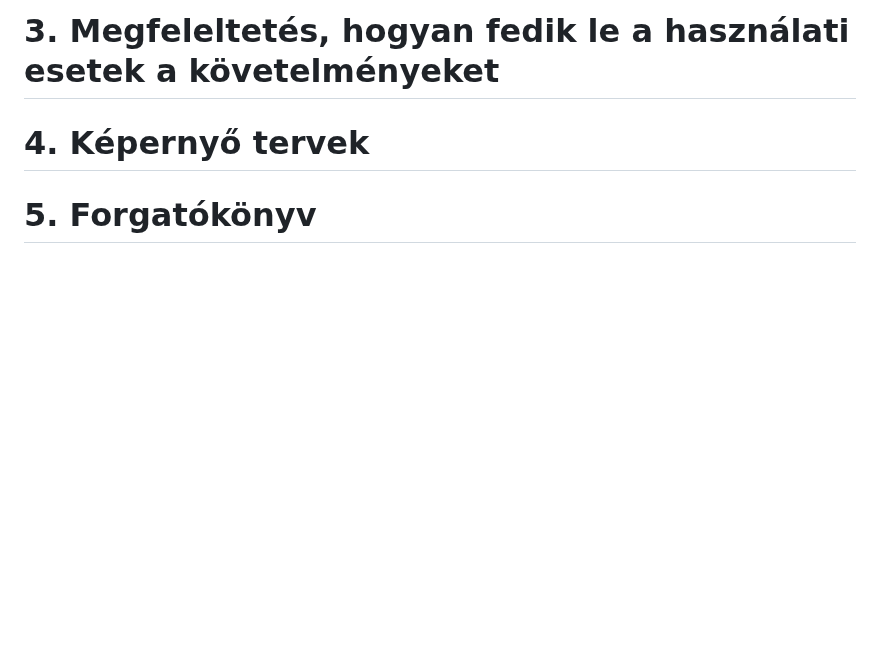
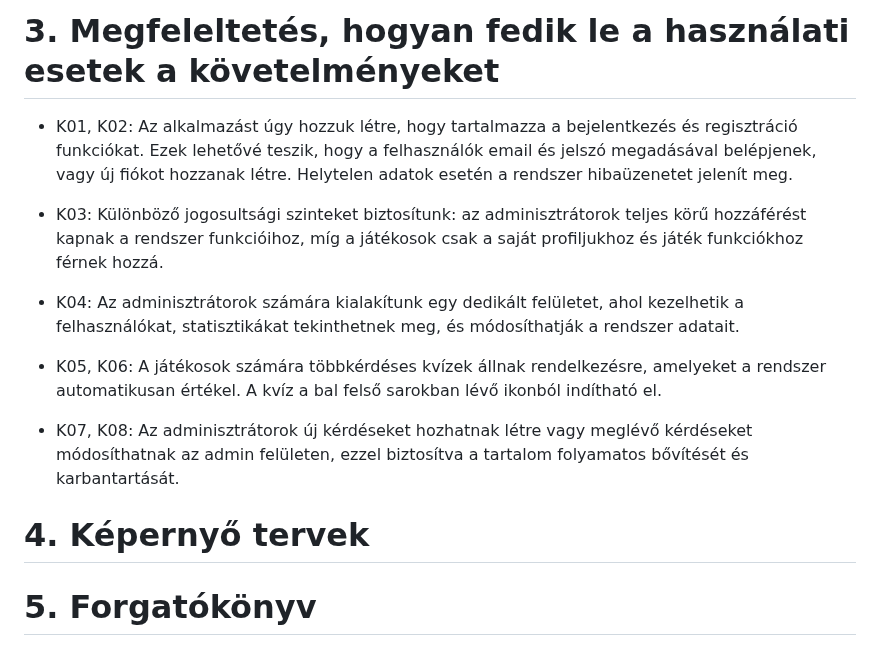
Before and after one commit to EKKE-AFP-I/Csapat01, a Markdown page: docs/funkcionalis_specifikacio.md, the part around the change. Drawn GitHub-style; blank space fills up the shorter version.

Commit message:
Description point 3 in funkcionalis_specifikacio.md

```diff
--- a/docs/funkcionalis_specifikacio.md
+++ b/docs/funkcionalis_specifikacio.md
@@ -33,7 +33,15 @@ Használati esetek:
 
 
 # 3. Megfeleltetés, hogyan fedik le a használati esetek a követelményeket
+- K01, K02: Az alkalmazást úgy hozzuk létre, hogy tartalmazza a bejelentkezés és regisztráció funkciókat. Ezek lehetővé teszik, hogy a felhasználók email és jelszó megadásával belépjenek, vagy új fiókot hozzanak létre. Helytelen adatok esetén a rendszer hibaüzenetet jelenít meg.
 
+- K03: Különböző jogosultsági szinteket biztosítunk: az adminisztrátorok teljes körű hozzáférést kapnak a rendszer funkcióihoz, míg a játékosok csak a saját profiljukhoz és játék funkciókhoz férnek hozzá.
+
+- K04: Az adminisztrátorok számára kialakítunk egy dedikált felületet, ahol kezelhetik a felhasználókat, statisztikákat tekinthetnek meg, és módosíthatják a rendszer adatait.
+
+- K05, K06: A játékosok számára többkérdéses kvízek állnak rendelkezésre, amelyeket a rendszer automatikusan értékel. A kvíz a bal felső sarokban lévő ikonból indítható el.
+
+- K07, K08: Az adminisztrátorok új kérdéseket hozhatnak létre vagy meglévő kérdéseket módosíthatnak az admin felületen, ezzel biztosítva a tartalom folyamatos bővítését és karbantartását.
 
 # 4. Képernyő tervek
 
```
